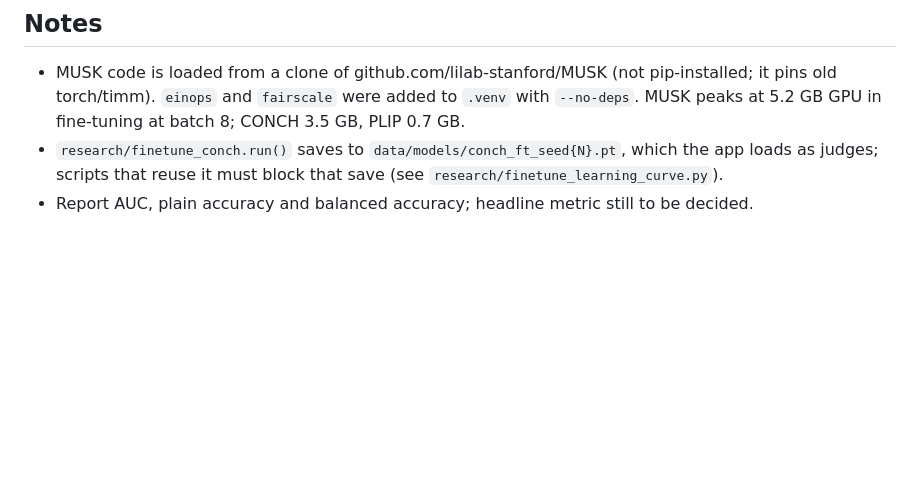
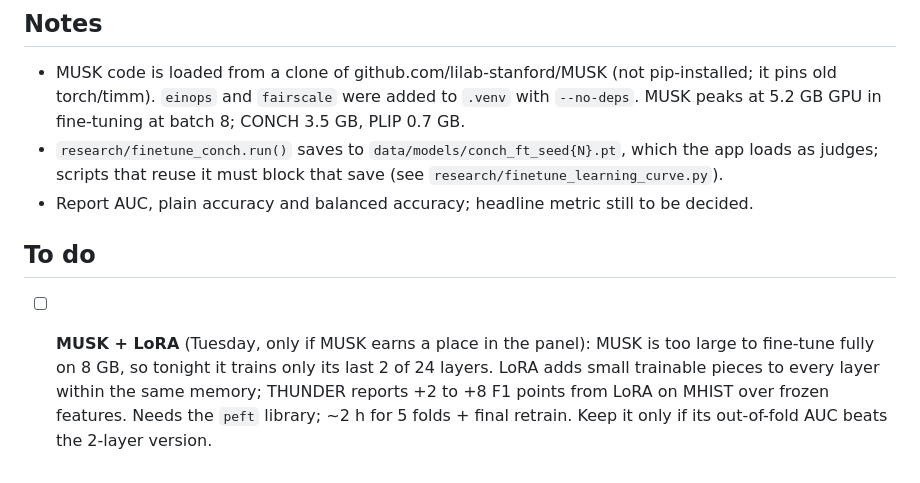
Before and after one commit to AhaanvGithub/deMHISTifyAI, a Markdown page: docs/research_notes/benchmark_job_plan.md, the part around the change. Drawn GitHub-style; blank space fills up the shorter version.

Commit message:
Plan: to-do MUSK + LoRA if MUSK makes the panel

```diff
--- a/docs/research_notes/benchmark_job_plan.md
+++ b/docs/research_notes/benchmark_job_plan.md
@@ -63,3 +63,11 @@ fold. The overnight runner (scratchpad `queue_runner.py`) handled the allowed ho
 - `research/finetune_conch.run()` saves to `data/models/conch_ft_seed{N}.pt`, which the app loads as
   judges; scripts that reuse it must block that save (see `research/finetune_learning_curve.py`).
 - Report AUC, plain accuracy and balanced accuracy; headline metric still to be decided.
+
+## To do
+
+- [ ] **MUSK + LoRA** (Tuesday, only if MUSK earns a place in the panel): MUSK is too large to fine-tune
+      fully on 8 GB, so tonight it trains only its last 2 of 24 layers. LoRA adds small trainable pieces to
+      every layer within the same memory; THUNDER reports +2 to +8 F1 points from LoRA on MHIST over frozen
+      features. Needs the `peft` library; ~2 h for 5 folds + final retrain. Keep it only if its out-of-fold
+      AUC beats the 2-layer version.
```
